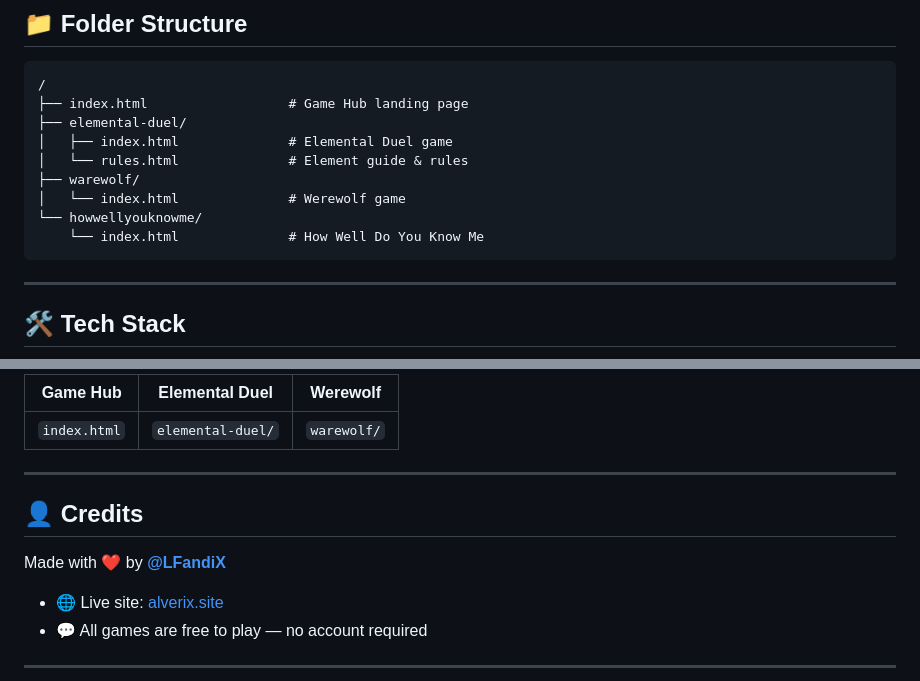
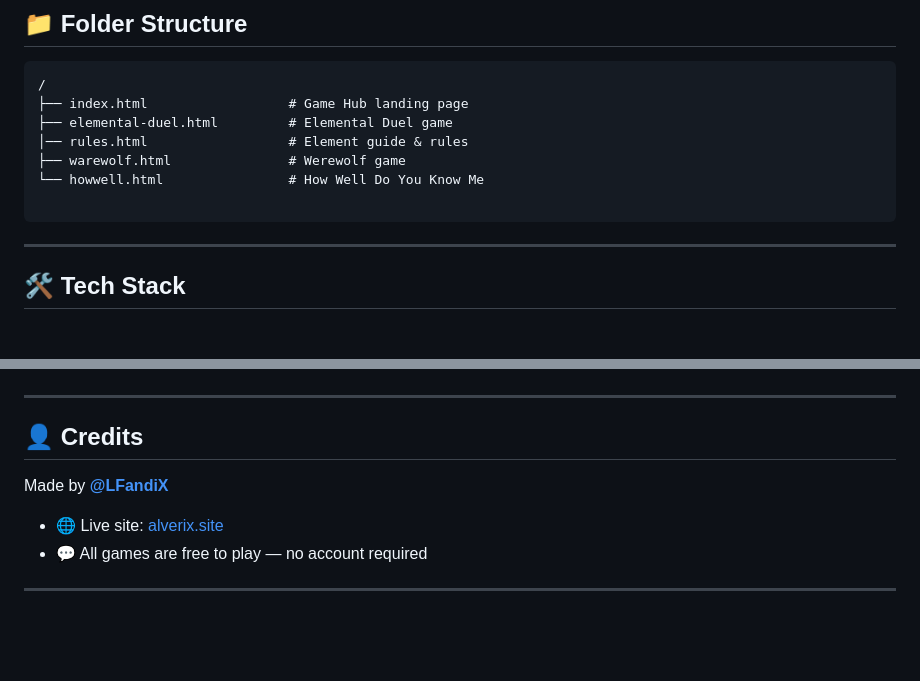
Before and after one commit to LFandiX/warewolf, a Markdown page: README.md, 2 parts joined by grey strips. Rendered like a GitHub page; blank space fills up the shorter version.

Commit message:
Revise game directory structure and credits
Updated file structure and credits in README.

````diff
--- a/README.md
+++ b/README.md
@@ -52,13 +52,11 @@ Answer questions about each other, vote for who fits best, and see who truly kno
 ```
 /
 ├── index.html                  # Game Hub landing page
-├── elemental-duel/
-│   ├── index.html              # Elemental Duel game
-│   └── rules.html              # Element guide & rules
-├── warewolf/
-│   └── index.html              # Werewolf game
-└── howwellyouknowme/
-    └── index.html              # How Well Do You Know Me
+├── elemental-duel.html         # Elemental Duel game
+│── rules.html                  # Element guide & rules
+├── warewolf.html               # Werewolf game
+└── howwell.html                # How Well Do You Know Me
+
 ```
 
 ---
@@ -167,13 +166,10 @@ For production, replace the default Test Mode rules in Firebase with:
 
-| Game Hub | Elemental Duel | Werewolf |
-|---|---|---|
-| `index.html` | `elemental-duel/` | `warewolf/` |
 
 ---
 
 ## 👤 Credits
 
-Made with ❤️ by **[@LFandiX](https://github.com/LFandiX)**
+Made by **[@LFandiX](https://github.com/LFandiX)**
 
 - 🌐 Live site: [alverix.site](https://alverix.site)
 - 💬 All games are free to play — no account required
````
Also changed, not shown: other parts of README.md (+1 -0 lines).
